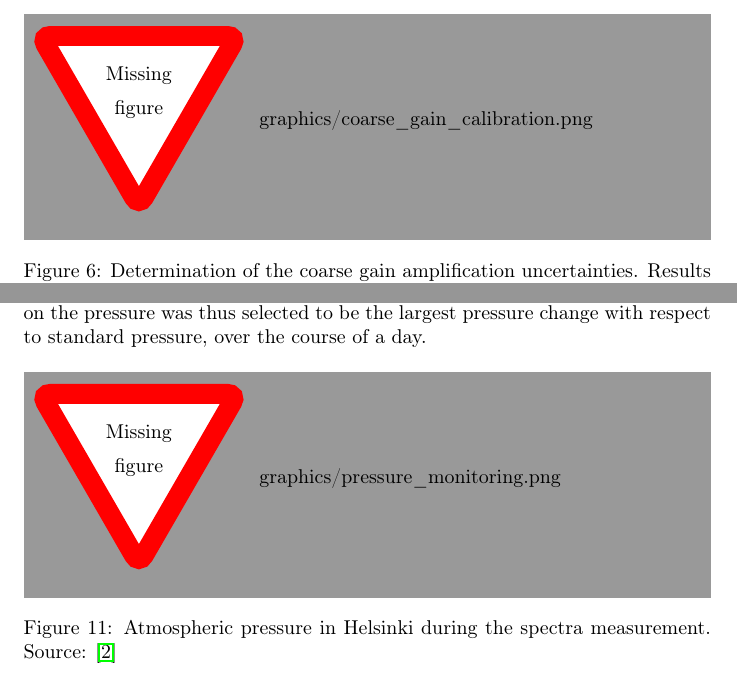
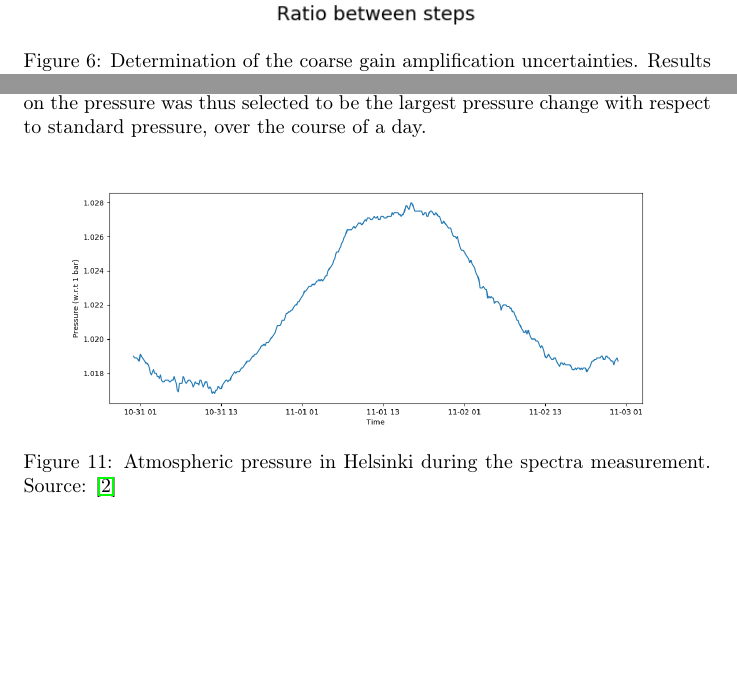
Before and after one commit to Daniel-Dane/DetectorCourse_CanDetector, a LaTeX document (CanDetector/master.tex, which reads CanDetector/sections/setup_and_calibration.tex, CanDetector/sections/systematics_analysis.tex): two parts of pages 12 and 23 of 28, joined at a grey line, cut at the place of the change, the shorter picture padded with empty space. Compiled offline with pdfLaTeX.

Commit message:
Revert "Form todo notes and placeholders out of missing figures"
This reverts commit cdb4cbfb5431bf1d5e440fd4b1b4196f60539268.

```diff
--- a/CanDetector/master.tex
+++ b/CanDetector/master.tex
@@ -13,7 +13,6 @@
 \usepackage[T1]{fontenc} % proper underscores etc.
 \usepackage{subcaption} % replace subfloat with subfigure env.
 \usepackage{float}
-\usepackage{todonotes} % missing figures and todos
 \setlength{\parskip}{.8em} % add some space btwn paragraphs
 
 
--- a/CanDetector/sections/setup_and_calibration.tex
+++ b/CanDetector/sections/setup_and_calibration.tex
@@ -64,8 +63,7 @@ $$
 where $j$ is the higher level of a pair of coarse gain settings. Figure \ref{fig:coarse_gain} presents the various ratios of gain settings measured, using both the Fe$^{55}$ and Am$^{241}$ source. The red data point show the result of combining both results, which allows us to get better estimates of the gain ratio uncertainties.
 
 \begin{figure}[H]
-  \missingfigure[figwidth=\textwidth]{graphics/coarse\_gain\_calibration.png}
-  %\includegraphics[width=\textwidth]{graphics/coarse_gain_calibration.png}
+  \includegraphics[width=\textwidth]{graphics/coarse_gain_calibration.png}
   \caption{Determination of the coarse gain amplification uncertainties. Results are presented in the form of gain ratios between every adjacent setting of the coarse gain knob. The combined value and uncertainty on each measurement is shown by the red data points.}
   \label{fig:coarse_gain}
 \end{figure}
--- a/CanDetector/sections/systematics_analysis.tex
+++ b/CanDetector/sections/systematics_analysis.tex
@@ -64,8 +64,7 @@ To determine the gas properties at the environmental conditions of the laborator
 During the measurements, the temperature stayed mostly constant, but the pressure varied over the course of the day, as shown in figure \ref{fig:pressure}. The uncertainty on the pressure was thus selected to be the largest pressure change with respect to standard pressure, over the course of a day.
 
 \begin{figure}[htb]
-  \missingfigure[figwidth=\textwidth]{graphics/pressure\_monitoring.png}
-  %\includegraphics[width=\textwidth]{graphics/pressure_monitoring.png}
+  \includegraphics[width=\textwidth]{graphics/pressure_monitoring.png}
   \caption{Atmospheric pressure in Helsinki during the spectra measurement. Source: \cite{meteo}}
   \label{fig:pressure}
 \end{figure}
```
Also changed, not shown: CanDetector/sections/setup_and_calibration.tex (3 more changed lines).
